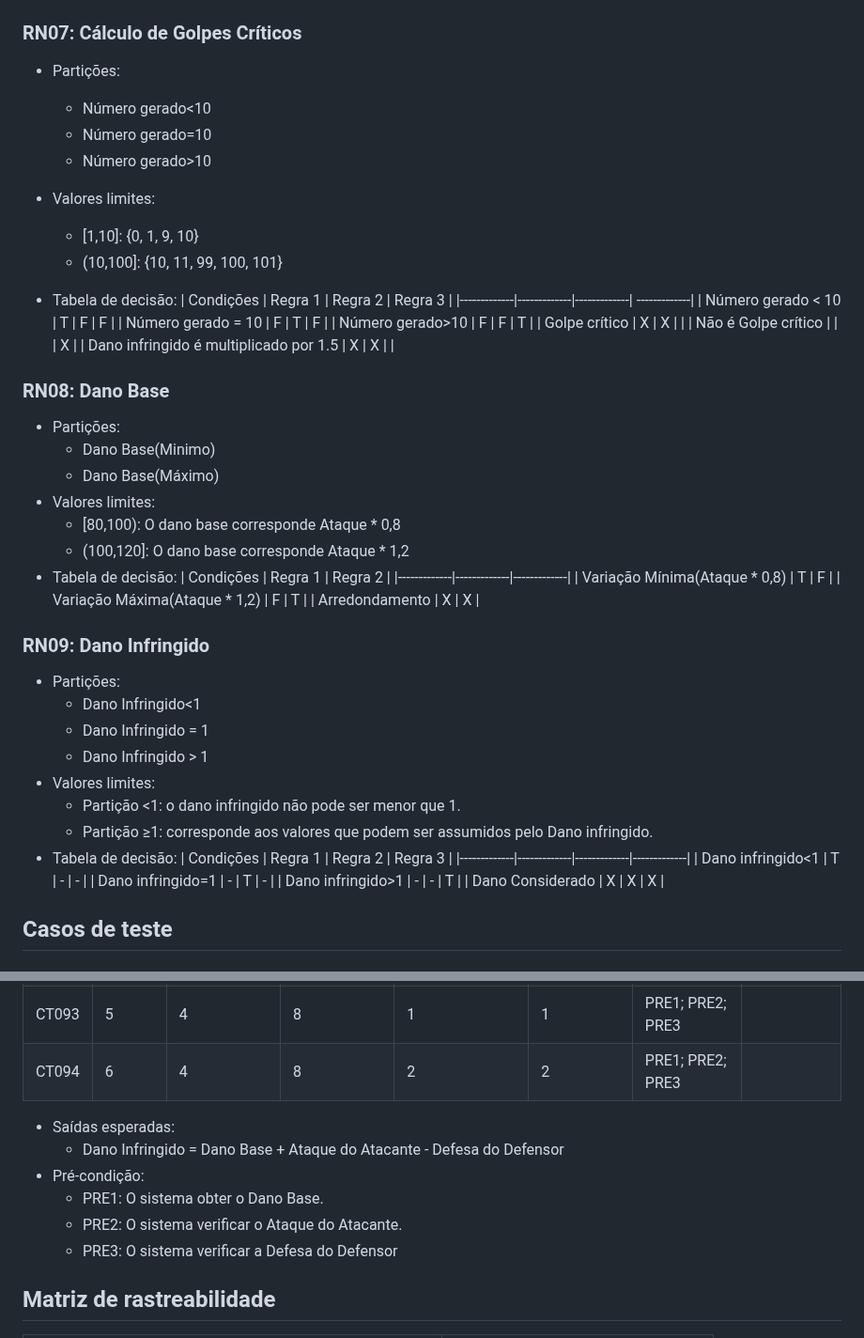
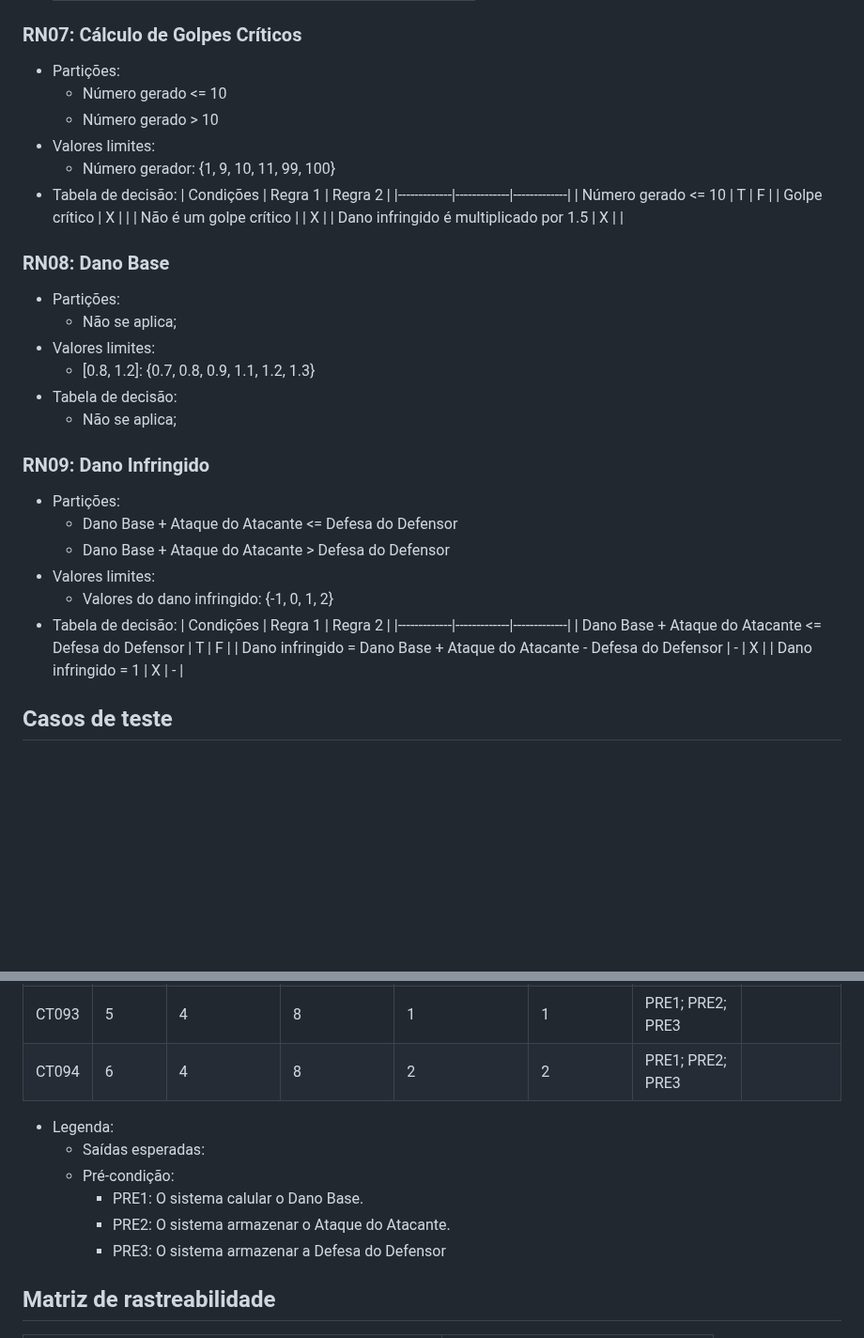
Before and after one commit to josevictorn/turn-based-battle-game, a Markdown page: Relatorio_Testes.md, 2 parts joined by grey strips. Shown at 94% size. Drawn GitHub-style; blank space fills up the shorter version.

```diff
--- a/Relatorio_Testes.md
+++ b/Relatorio_Testes.md
@@ -112,54 +112,40 @@
 ### RN07: Cálculo de Golpes Críticos
 
 - Partições:
-  - Número gerado<10
-  - Número gerado=10
-  - Número gerado>10
-
+  - Número gerado <= 10
+  - Número gerado > 10
 - Valores limites:
-  - [1,10]: {0, 1, 9, 10}
-  - (10,100]: {10, 11, 99, 100, 101}
+  - Número gerador: {1, 9, 10, 11, 99, 100}
 - Tabela de decisão:
-  | Condições | Regra 1 | Regra 2 | Regra 3 |
-  |-------------|-------------|-------------| -------------|
-  | Número gerado < 10 | T | F | F |
-  | Número gerado = 10 | F | T | F |
-  | Número gerado>10 | F | F | T |
-  | Golpe crítico | X | X |   |
-  | Não é Golpe crítico |  |  | X |
-  | Dano infringido é multiplicado por 1.5 | X | X |  |
+  | Condições | Regra 1 | Regra 2 |
+  |-------------|-------------|-------------|
+  | Número gerado <= 10 | T | F |
+  | Golpe crítico | X |  |
+  | Não é um golpe crítico |  | X |
+  | Dano infringido é multiplicado por 1.5 | X |  |
 
 ### RN08: Dano Base
 
 - Partições:
-  - Dano Base(Minimo)
-  - Dano Base(Máximo)
+  - Não se aplica;
 - Valores limites:
-  - [80,100): O dano base corresponde Ataque * 0,8
-  - (100,120]: O dano base corresponde Ataque * 1,2
+  - [0.8, 1.2]: {0.7, 0.8, 0.9, 1.1, 1.2, 1.3}
 - Tabela de decisão:
-  | Condições | Regra 1 | Regra 2 |
-  |-------------|-------------|-------------|
-  | Variação Mínima(Ataque * 0,8) | T | F |
-  | Variação Máxima(Ataque * 1,2) | F | T |
-  | Arredondamento | X | X |
+  - Não se aplica;
 
 ### RN09: Dano Infringido
 
 - Partições:
-  - Dano Infringido<1
-  - Dano Infringido = 1
-  - Dano Infringido > 1
+  - Dano Base + Ataque do Atacante  <= Defesa do Defensor
+  - Dano Base + Ataque do Atacante > Defesa do Defensor
 - Valores limites:
-  - Partição <1: o dano infringido não pode ser menor que 1.
-  - Partição ≥1: corresponde aos valores que podem ser assumidos pelo Dano infringido.
+  - Valores do dano infringido: {-1, 0, 1, 2}
 - Tabela de decisão:
-  | Condições | Regra 1 | Regra 2 | Regra 3 |
-  |-------------|-------------|-------------|-------------|
-  | Dano infringido<1 | T | - | - |
-  | Dano infringido=1 | - | T | - |
-  | Dano infringido>1 | - | - | T |
-  | Dano Considerado | X | X |  X |
+  | Condições | Regra 1 | Regra 2 |
+  |-------------|-------------|-------------|
+  | Dano Base + Ataque do Atacante  <= Defesa do Defensor | T | F |
+  | Dano infringido = Dano Base + Ataque do Atacante - Defesa do Defensor | - | X |
+  | Dano infringido = 1 | X | - |
 
 ## Casos de teste
 ### CT01: Checar se o total de ponto alocados nos atributos é válido (RN01)
@@ -318,12 +310,12 @@
   | CT093 | 5 | 4 | 8 | 1 | 1 | PRE1; PRE2; PRE3 |  |
   | CT094 | 6 | 4 | 8 | 2 | 2 | PRE1; PRE2; PRE3 |  |
 
-- Saídas esperadas:
-  - Dano Infringido = Dano Base + Ataque do Atacante - Defesa do Defensor
-- Pré-condição:
-  - PRE1: O sistema obter o Dano Base.
-  - PRE2: O sistema verificar o Ataque do Atacante.
-  - PRE3: O sistema verificar a Defesa do Defensor
+- Legenda:
+  - Saídas esperadas:
+  - Pré-condição:
+    - PRE1: O sistema calular o Dano Base.
+    - PRE2: O sistema armazenar o Ataque do Atacante.
+    - PRE3: O sistema armazenar a Defesa do Defensor
 
 ## Matriz de rastreabilidade
   | Partição / Critério | Casos de Teste Relacionados |
```
Also changed, not shown: other parts of Relatorio_Testes.md (+29 -23 lines).
